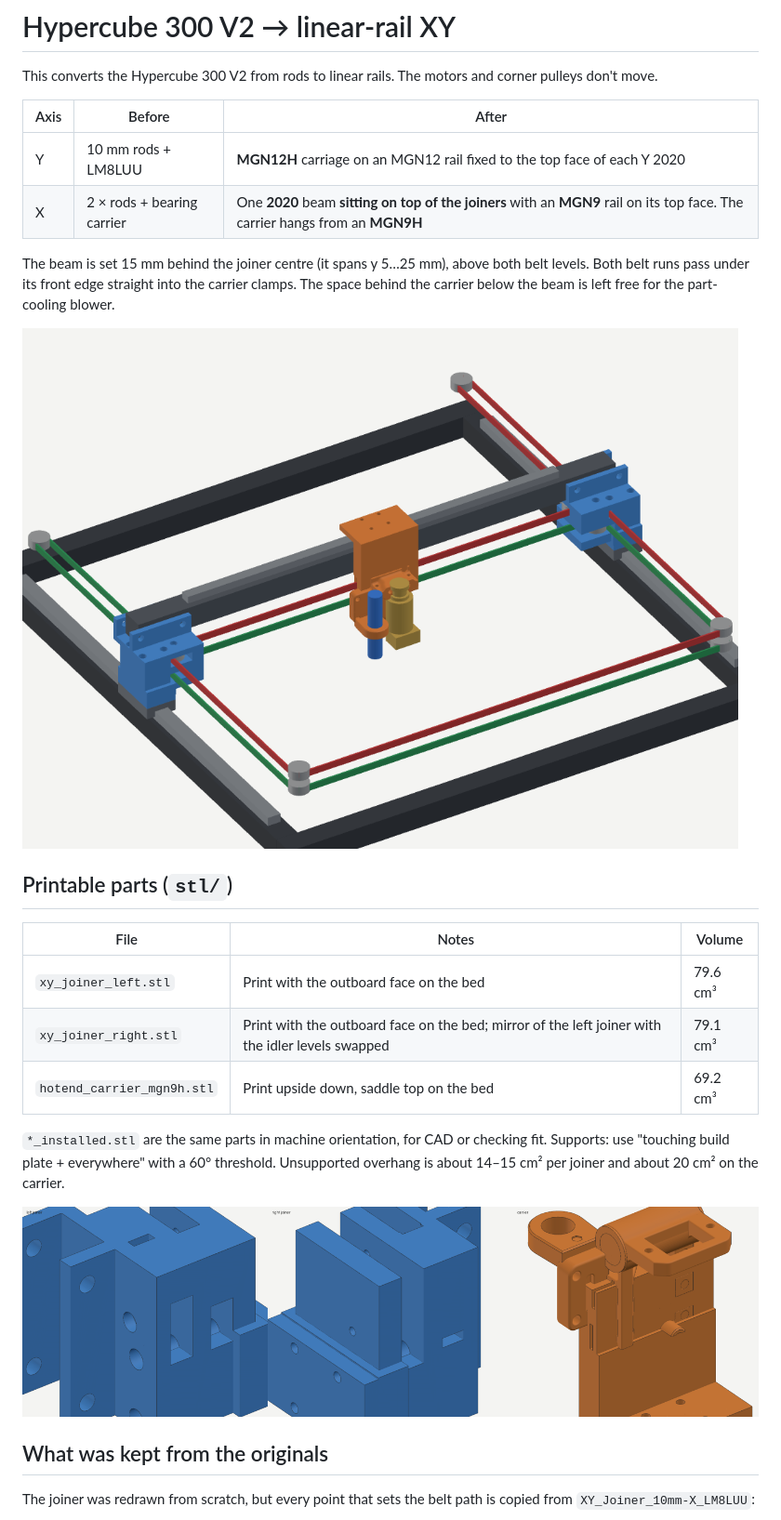
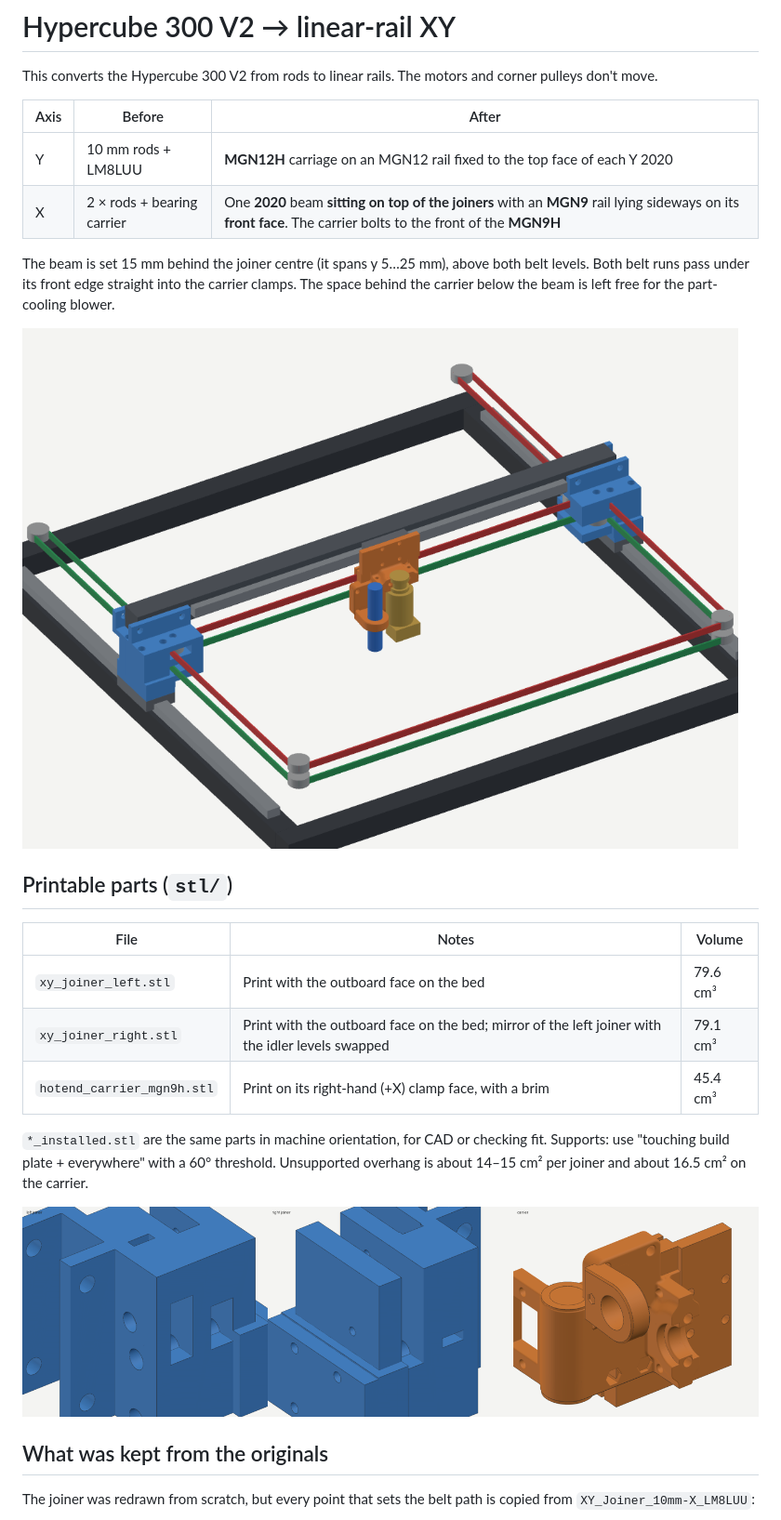
Before and after one commit to OmarDardery/hypercube-reimagined, a Markdown page: README.md, the part around one of its changes. Shown at 93% size. Rendered like a GitHub page; pictures changed too: docs/img/gantry_overview.png, docs/img/print_orientation.png.

```diff
--- a/README.md
+++ b/README.md
@@ -5,7 +5,7 @@ This converts the Hypercube 300 V2 from rods to linear rails. The motors and cor
 | Axis | Before | After |
 |---|---|---|
 | Y | 10 mm rods + LM8LUU | **MGN12H** carriage on an MGN12 rail fixed to the top face of each Y 2020 |
-| X | 2 × rods + bearing carrier | One **2020** beam **sitting on top of the joiners** with an **MGN9** rail on its top face. The carrier hangs from an **MGN9H** |
+| X | 2 × rods + bearing carrier | One **2020** beam **sitting on top of the joiners** with an **MGN9** rail lying sideways on its **front face**. The carrier bolts to the front of the **MGN9H** |
 
 The beam is set 15 mm behind the joiner centre (it spans y 5…25 mm), above both belt levels. Both belt runs pass under its front edge straight into the carrier clamps. The space behind the carrier below the beam is left free for the part-cooling blower.
 
@@ -17,10 +17,10 @@ The beam is set 15 mm behind the joiner centre (it spans y 5…25 mm), above bot
 |---|---|---|
 | `xy_joiner_left.stl` | Print with the outboard face on the bed | 79.6 cm³ |
 | `xy_joiner_right.stl` | Print with the outboard face on the bed; mirror of the left joiner with the idler levels swapped | 79.1 cm³ |
-| `hotend_carrier_mgn9h.stl` | Print upside down, saddle top on the bed | 69.2 cm³ |
+| `hotend_carrier_mgn9h.stl` | Print on its right-hand (+X) clamp face, with a brim | 45.4 cm³ |
 
 `*_installed.stl` are the same parts in machine orientation, for CAD or checking fit.
-Supports: use "touching build plate + everywhere" with a 60° threshold. Unsupported overhang is about 14–15 cm² per joiner and about 20 cm² on the carrier.
+Supports: use "touching build plate + everywhere" with a 60° threshold. Unsupported overhang is about 14–15 cm² per joiner and about 16.5 cm² on the carrier.
 
 ![print](docs/img/print_orientation.png)
 
```
Also changed, not shown: other parts of README.md (+5 -5 lines), docs/img/carrier_belts.png, docs/img/joiner_left_belts.png, docs/img/joiner_right_belts.png, docs/img/travel_extremes_top.png, 7 other files.
